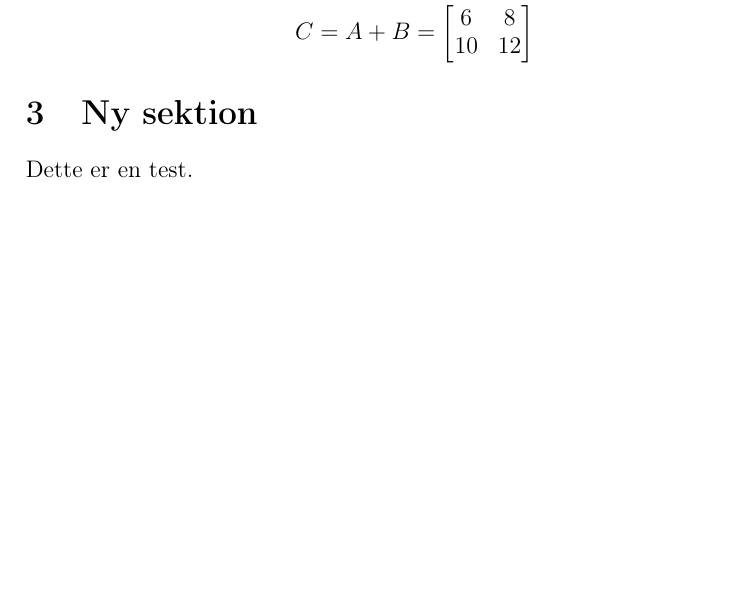
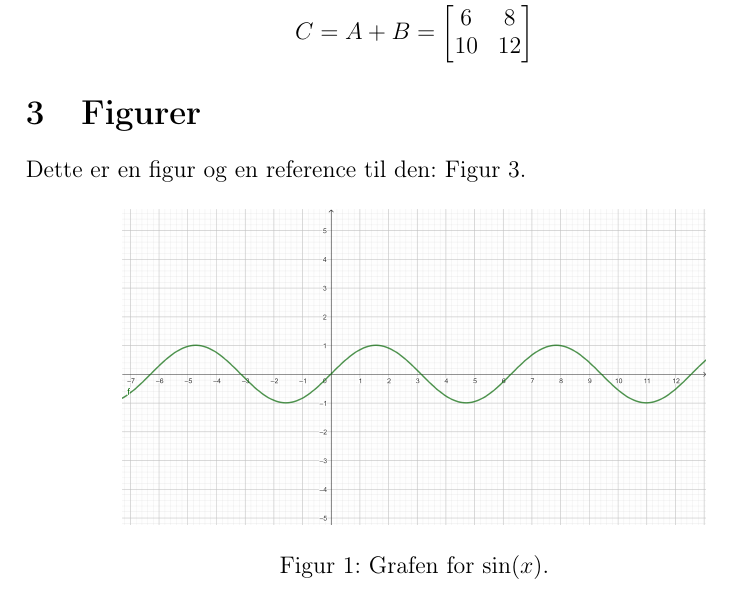
Before and after one commit to PeterSterner/latex-projekt-skabelon, a LaTeX document (document.tex, which reads sektion2.tex): part of page 4 of 4, cut so that both start at the same text, the shorter picture padded with empty space. Compiled offline with pdfLaTeX.

Commit message:
Update figures section in document and add graphic support

```diff
--- a/document.tex
+++ b/document.tex
@@ -4,6 +4,8 @@
 \usepackage[utf8]{inputenc}
 \usepackage[T1]{fontenc}
 \usepackage{amsmath, amssymb, amsthm}
+\usepackage{layouts}
+\usepackage{graphicx}
 
 \newtheorem{defn}{Definition}[section]
 \newtheorem{thm}{Theorem}[section]
--- a/sektion2.tex
+++ b/sektion2.tex
@@ -1,5 +1,12 @@
 % !TEX root = document.tex
 
-\section{Ny sektion}
+\section{Figurer}
 
-Dette er en test.
+Dette er en figur og en reference til den: Figur \ref{fig:sinx}.
+
+\begin{figure}[h]
+\label{fig:sinx}
+\centering
+\includegraphics[width=0.75\textwidth]{billeder/sinx.png}
+\caption{Grafen for $\sin(x)$.}
+\end{figure}
```
Also changed, not shown: billeder/sinx.png (added), document.pdf.
